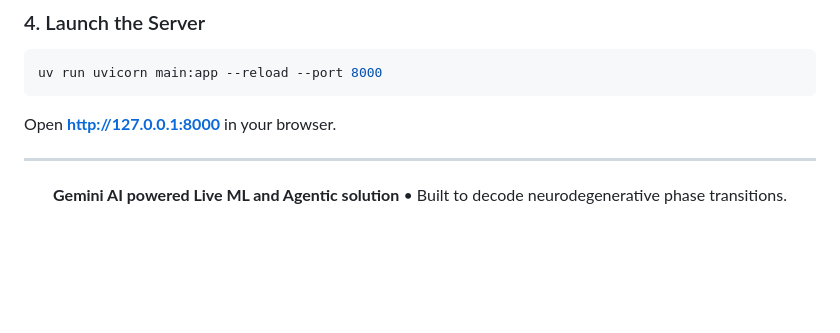
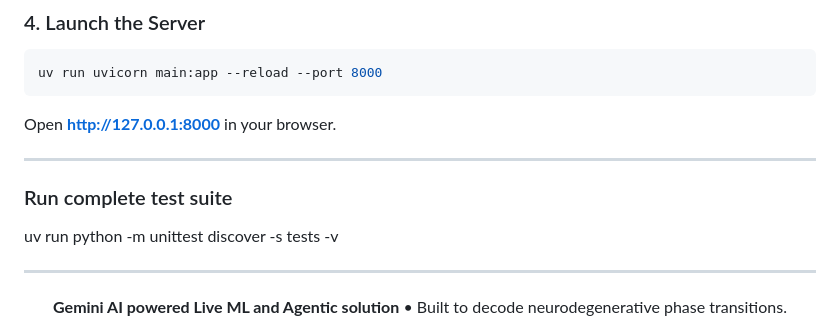
Before and after one commit to Thenmani/DeCodon, a Markdown page: README.md, the part around the change. Drawn GitHub-style; blank space fills up the shorter version.

```diff
--- a/README.md
+++ b/README.md
@@ -90,6 +90,10 @@ uv run uvicorn main:app --reload --port 8000
 Open **[http://127.0.0.1:8000](http://127.0.0.1:8000)** in your browser.
 
 ---
+### Run complete test suite
+uv run python -m unittest discover -s tests -v
+
+---
 
 <div align="center">
   <strong>Gemini AI powered Live ML and Agentic solution</strong> • Built to decode neurodegenerative phase transitions.
```
